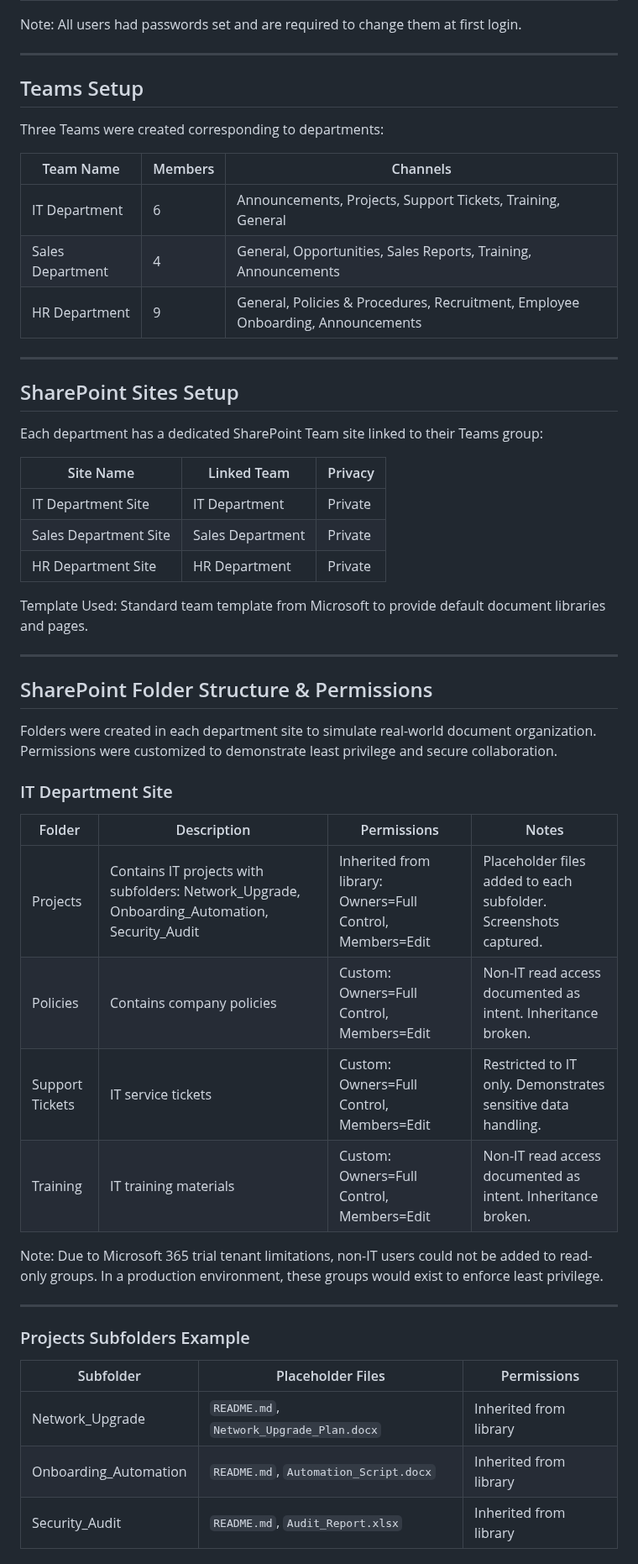
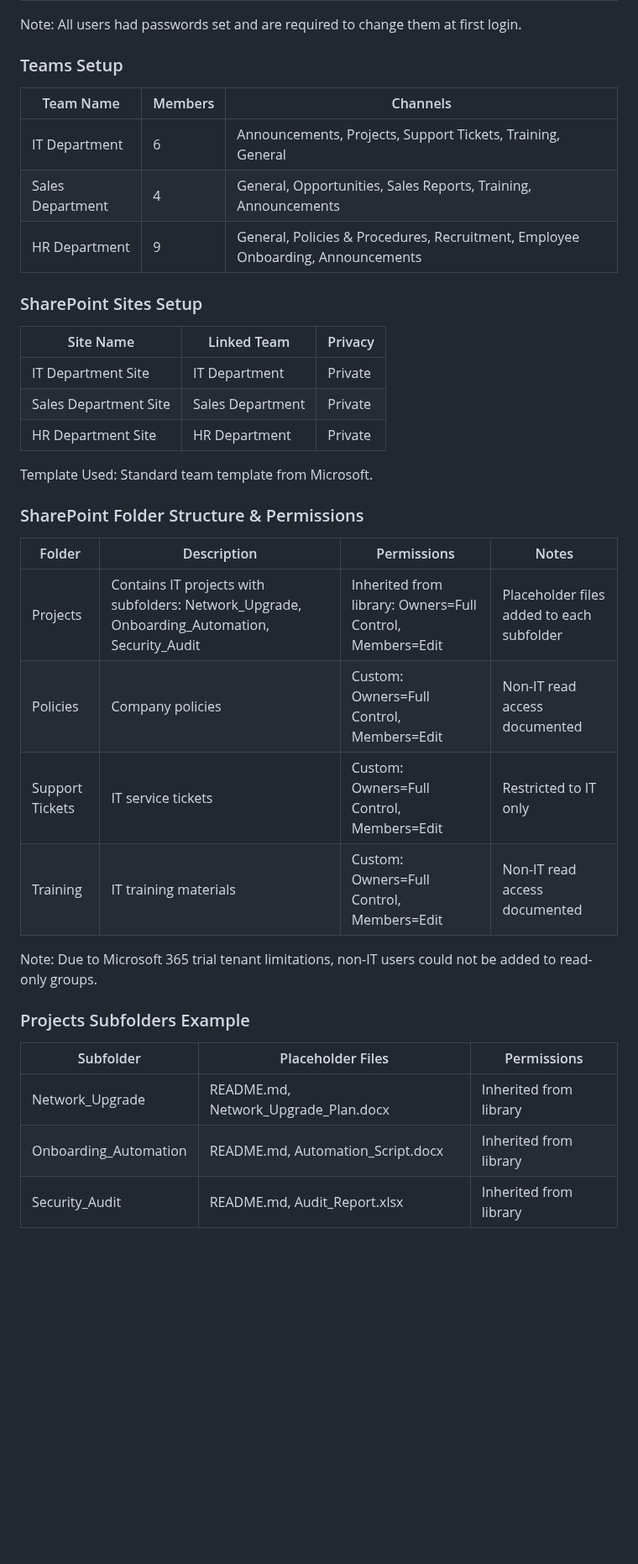
Before and after one commit to Melvin79m/Melvin79m, a Markdown page: Microsoft-365-Helpdesk-Lab/README_Temp.md, the part around one of its changes. Shown at 84% size. GitHub-like rendering; blank space fills up the shorter version.

Commit message:
Revise README for Microsoft 365 Lab setup
Updated README to enhance clarity and structure, added table of contents, and refined content for each lab step.

```diff
--- a/Microsoft-365-Helpdesk-Lab/README_Temp.md
+++ b/Microsoft-365-Helpdesk-Lab/README_Temp.md
@@ -30,11 +45,7 @@ This lab documents the setup of a Microsoft 365 environment for hands-on learnin
 
 Note: All users had passwords set and are required to change them at first login.
 
----
-
-## Teams Setup
-
-Three Teams were created corresponding to departments:
+### Teams Setup
 
 | Team Name | Members | Channels |
 | --- | --- | --- |
@@ -42,11 +53,7 @@ Three Teams were created corresponding to departments:
 | Sales Department | 4 | General, Opportunities, Sales Reports, Training, Announcements |
 | HR Department | 9 | General, Policies & Procedures, Recruitment, Employee Onboarding, Announcements |
 
----
-
-## SharePoint Sites Setup
-
-Each department has a dedicated SharePoint Team site linked to their Teams group:
+### SharePoint Sites Setup
 
 | Site Name | Linked Team | Privacy |
 | --- | --- | --- |
@@ -54,32 +61,24 @@ Each department has a dedicated SharePoint Team site linked to their Teams group
 | Sales Department Site | Sales Department | Private |
 | HR Department Site | HR Department | Private |
 
-Template Used: Standard team template from Microsoft to provide default document libraries and pages.
+Template Used: Standard team template from Microsoft.
 
----
-
-## SharePoint Folder Structure & Permissions
-
-Folders were created in each department site to simulate real-world document organization. Permissions were customized to demonstrate least privilege and secure collaboration.
-
-### IT Department Site
+### SharePoint Folder Structure & Permissions
 
 | Folder | Description | Permissions | Notes |
 | --- | --- | --- | --- |
-| Projects | Contains IT projects with subfolders: Network_Upgrade, Onboarding_Automation, Security_Audit | Inherited from library: Owners=Full Control, Members=Edit | Placeholder files added to each subfolder. Screenshots captured. |
-| Policies | Contains company policies | Custom: Owners=Full Control, Members=Edit | Non-IT read access documented as intent. Inheritance broken. |
-| Support Tickets | IT service tickets | Custom: Owners=Full Control, Members=Edit | Restricted to IT only. Demonstrates sensitive data handling. |
-| Training | IT training materials | Custom: Owners=Full Control, Members=Edit | Non-IT read access documented as intent. Inheritance broken. |
+| Projects | Contains IT projects with subfolders: Network_Upgrade, Onboarding_Automation, Security_Audit | Inherited from library: Owners=Full Control, Members=Edit | Placeholder files added to each subfolder |
+| Policies | Company policies | Custom: Owners=Full Control, Members=Edit | Non-IT read access documented |
+| Support Tickets | IT service tickets | Custom: Owners=Full Control, Members=Edit | Restricted to IT only |
+| Training | IT training materials | Custom: Owners=Full Control, Members=Edit | Non-IT read access documented |
 
-Note: Due to Microsoft 365 trial tenant limitations, non-IT users could not be added to read-only groups. In a production environment, these groups would exist to enforce least privilege.
-
----
+Note: Due to Microsoft 365 trial tenant limitations, non-IT users could not be added to read-only groups.
 
 ### Projects Subfolders Example
 
 | Subfolder | Placeholder Files | Permissions |
 | --- | --- | --- |
-| Network_Upgrade | `README.md`, `Network_Upgrade_Plan.docx` | Inherited from library |
-| Onboarding_Automation | `README.md`, `Automation_Script.docx` | Inherited from library |
-| Security_Audit | `README.md`, `Audit_Report.xlsx` | Inherited from library |
+| Network_Upgrade | README.md, Network_Upgrade_Plan.docx | Inherited from library |
+| Onboarding_Automation | README.md, Automation_Script.docx | Inherited from library |
+| Security_Audit | README.md, Audit_Report.xlsx | Inherited from library |
 
```
Also changed, not shown: other parts of Microsoft-365-Helpdesk-Lab/README_Temp.md (+60 -26 lines).
